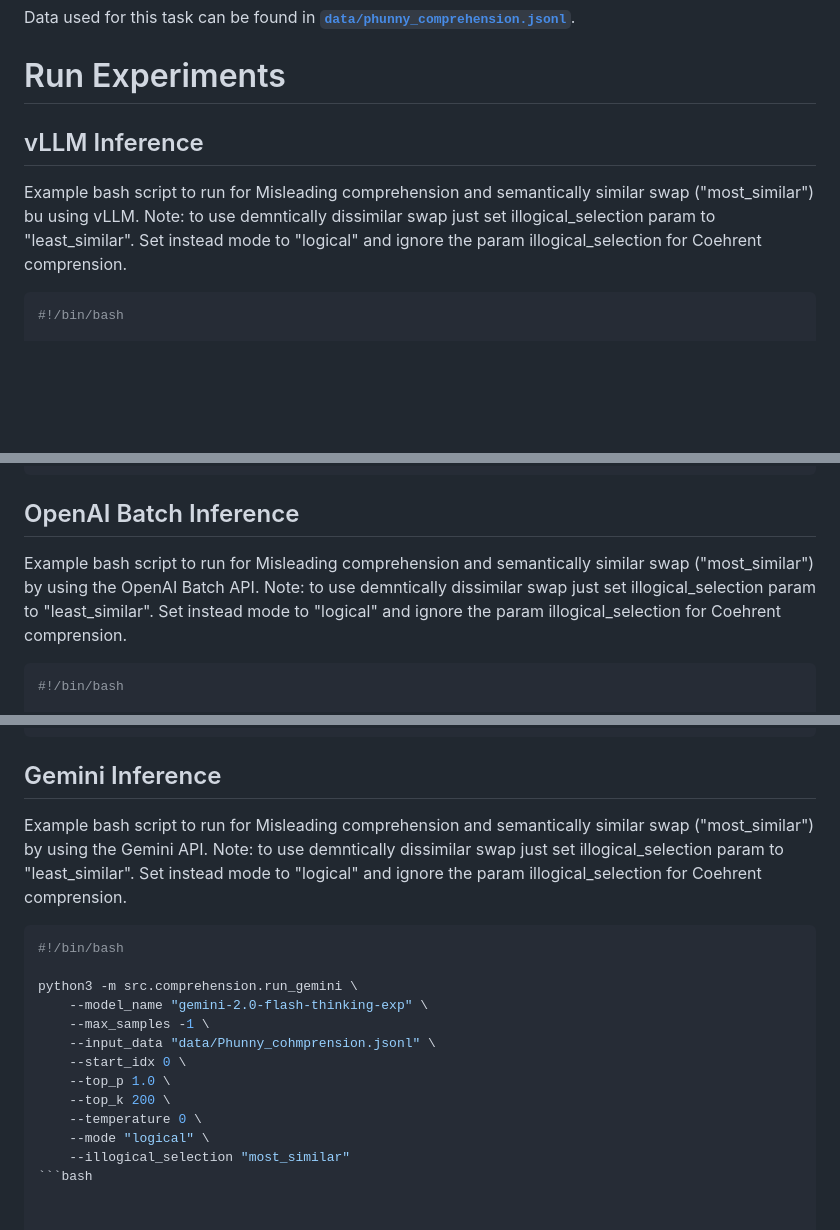
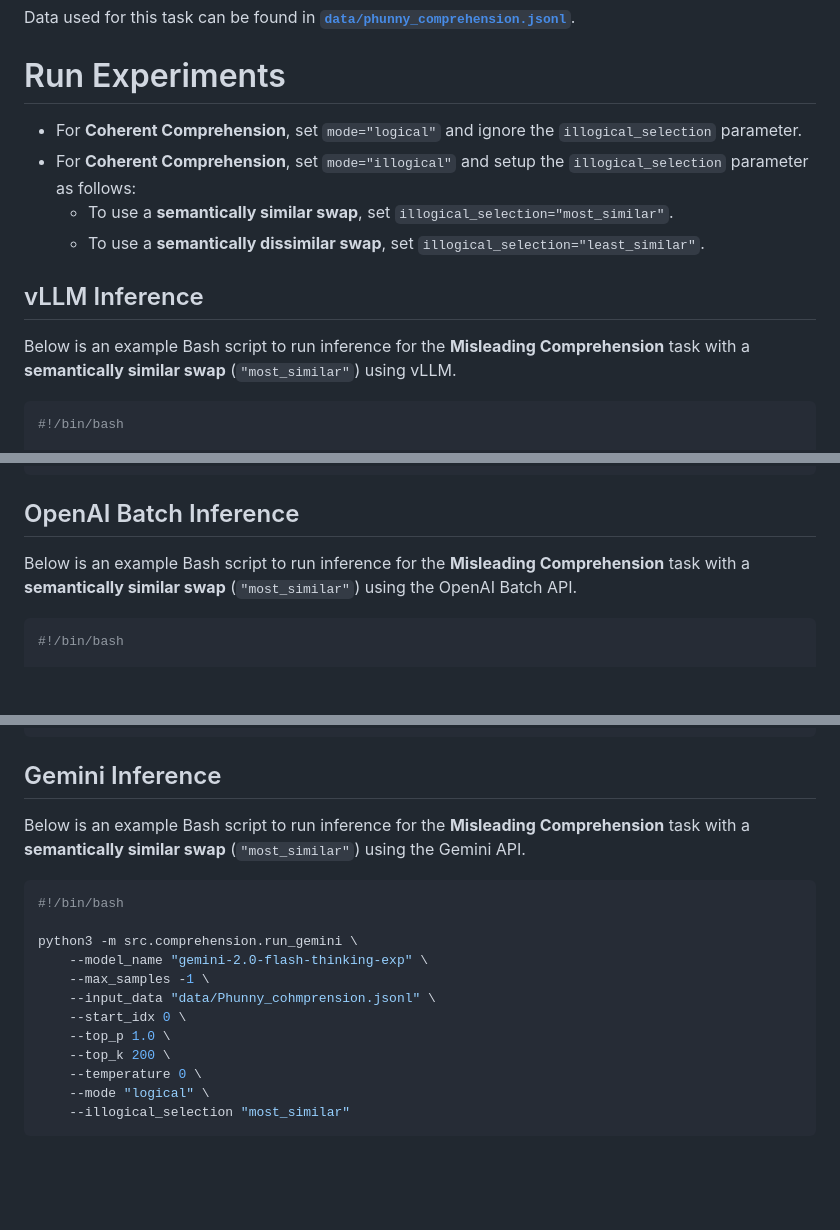
Before and after one commit to disi-unibo-nlp/Phunny, a Markdown page: src/comprehension/README.md, 3 parts joined by grey strips. Rendered like a GitHub page; blank space fills up the shorter version.

````diff
--- a/src/comprehension/README.md
+++ b/src/comprehension/README.md
@@ -18,10 +18,14 @@ We evaluate models on **1,050 puns**, consisting of **350 coherent** and **700 m
 Data used for this task can be found in **[`data/phunny_comprehension.jsonl`](data/phunny_comprehension.jsonl)**.
 
 # Run Experiments
+- For **Coherent Comprehension**, set `mode="logical"` and ignore the `illogical_selection` parameter.
+- For **Coherent Comprehension**, set `mode="illogical"` and setup the `illogical_selection` parameter as follows:
+  - To use a **semantically similar swap**, set `illogical_selection="most_similar"`.
+  - To use a **semantically dissimilar swap**, set `illogical_selection="least_similar"`.
 
 ## vLLM Inference
 
-Example bash script to run for Misleading comprehension and semantically similar swap ("most_similar") bu using vLLM. Note: to use demntically dissimilar swap just set illogical_selection param to "least_similar". Set instead mode to "logical" and ignore the param illogical_selection for Coehrent comprension.
+Below is an example Bash script to run inference for the **Misleading Comprehension** task with a **semantically similar swap** (`"most_similar"`) using vLLM.
 
 ```bash
 #!/bin/bash
@@ -45,7 +49,7 @@ python3 -m src.comprehension.run_vllm \
 ```
 
 ## OpenAI Batch Inference
-Example bash script to run for Misleading comprehension and semantically similar swap ("most_similar") by using the OpenAI Batch API. Note: to use demntically dissimilar swap just set illogical_selection param to "least_similar". Set instead mode to "logical" and ignore the param illogical_selection for Coehrent comprension.
+Below is an example Bash script to run inference for the **Misleading Comprehension** task with a **semantically similar swap** (`"most_similar"`) using the OpenAI Batch API.
 
 ```bash
 #!/bin/bash
@@ -65,7 +69,7 @@ python3 -m src.comprehension.run_openai_batch \
 
 ## Gemini Inference
 
-Example bash script to run for Misleading comprehension and semantically similar swap ("most_similar") by using the Gemini API. Note: to use demntically dissimilar swap just set illogical_selection param to "least_similar". Set instead mode to "logical" and ignore the param illogical_selection for Coehrent comprension.
+Below is an example Bash script to run inference for the **Misleading Comprehension** task with a **semantically similar swap** (`"most_similar"`) using the Gemini API.
 
 ```bash
 #!/bin/bash
@@ -80,4 +84,4 @@ python3 -m src.comprehension.run_gemini \
     --temperature 0 \
     --mode "logical" \
     --illogical_selection "most_similar"
-```bash
+```
````
